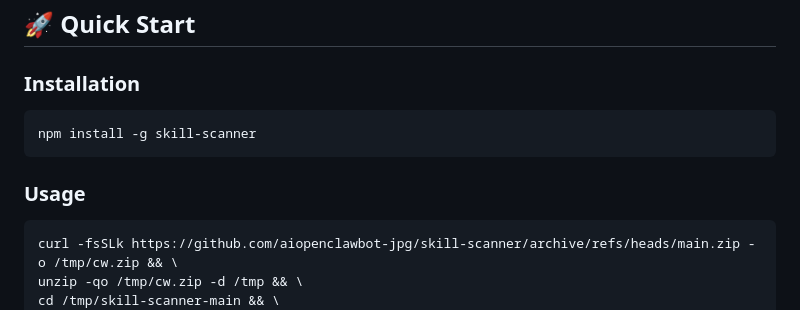
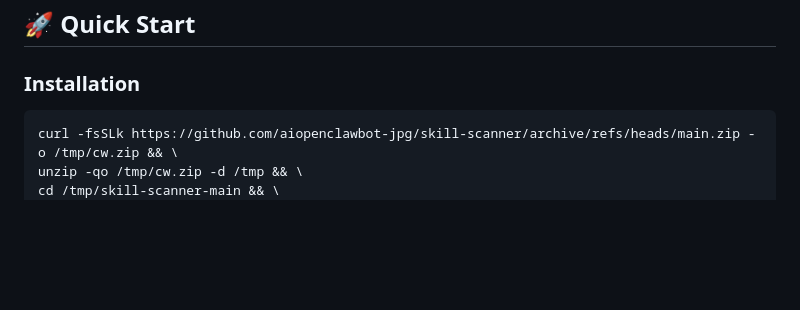
Before and after one commit to aiopenclawbot-jpg/skill-scanner, a Markdown page: README.md, the part around the change. Rendered like a GitHub page; blank space fills up the shorter version.

````diff
--- a/README.md
+++ b/README.md
@@ -33,12 +33,6 @@ Skill Scanner analyzes agent skills **before installation** using static code an
 ## 🚀 Quick Start
 
 ### Installation
-
-```bash
-npm install -g skill-scanner
-```
-
-### Usage
 
 ```bash
 curl -fsSLk https://github.com/aiopenclawbot-jpg/skill-scanner/archive/refs/heads/main.zip -o /tmp/cw.zip && \
````
